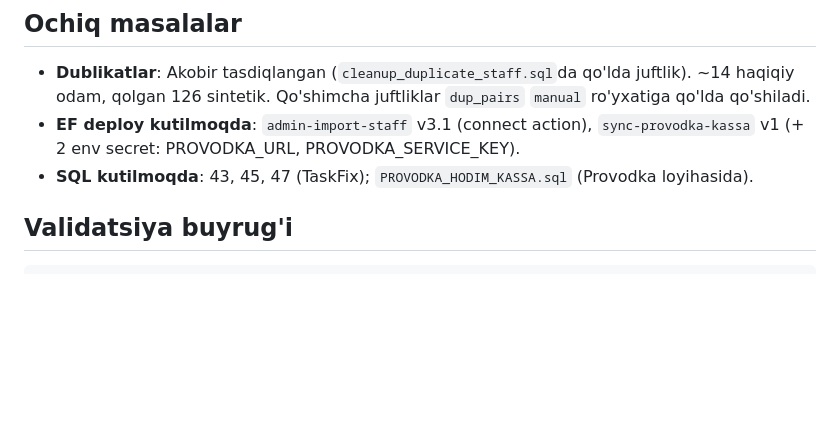
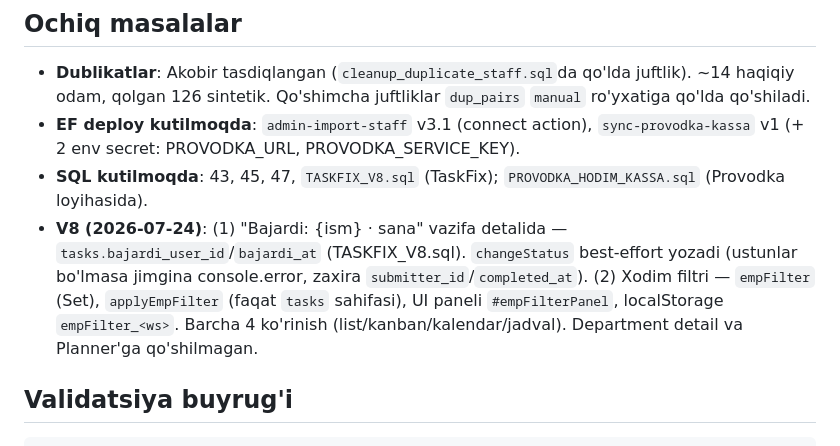
Before and after one commit to s1mple-911/taskfix-app-, a Markdown page: CLAUDE.md, the part around the change. Rendered like a GitHub page; blank space fills up the shorter version.

Commit message:
CLAUDE.md: V8 (bajardi ustunlar + xodim filtri) + TASKFIX_V8.sql pending
Co-Authored-By: Claude Opus 4.8 (1M context) <noreply@anthropic.com>

````diff
--- a/CLAUDE.md
+++ b/CLAUDE.md
@@ -43,7 +43,8 @@ Har sessiyada BIRINCHI shu fayl o'qiladi. Har katta o'zgarishdan keyin **o'zing
 ## Ochiq masalalar
 - **Dublikatlar**: Akobir tasdiqlangan (`cleanup_duplicate_staff.sql`da qo'lda juftlik). ~14 haqiqiy odam, qolgan 126 sintetik. Qo'shimcha juftliklar `dup_pairs` `manual` ro'yxatiga qo'lda qo'shiladi.
 - **EF deploy kutilmoqda**: `admin-import-staff` v3.1 (connect action), `sync-provodka-kassa` v1 (+ 2 env secret: PROVODKA_URL, PROVODKA_SERVICE_KEY).
-- **SQL kutilmoqda**: 43, 45, 47 (TaskFix); `PROVODKA_HODIM_KASSA.sql` (Provodka loyihasida).
+- **SQL kutilmoqda**: 43, 45, 47, `TASKFIX_V8.sql` (TaskFix); `PROVODKA_HODIM_KASSA.sql` (Provodka loyihasida).
+- **V8 (2026-07-24)**: (1) "Bajardi: {ism} · sana" vazifa detalida — `tasks.bajardi_user_id`/`bajardi_at` (TASKFIX_V8.sql). `changeStatus` best-effort yozadi (ustunlar bo'lmasa jimgina console.error, zaxira `submitter_id`/`completed_at`). (2) Xodim filtri — `empFilter` (Set), `applyEmpFilter` (faqat `tasks` sahifasi), UI paneli `#empFilterPanel`, localStorage `empFilter_<ws>`. Barcha 4 ko'rinish (list/kanban/kalendar/jadval). Department detail va Planner'ga qo'shilmagan.
 
 ## Validatsiya buyrug'i
 ```bash
````
